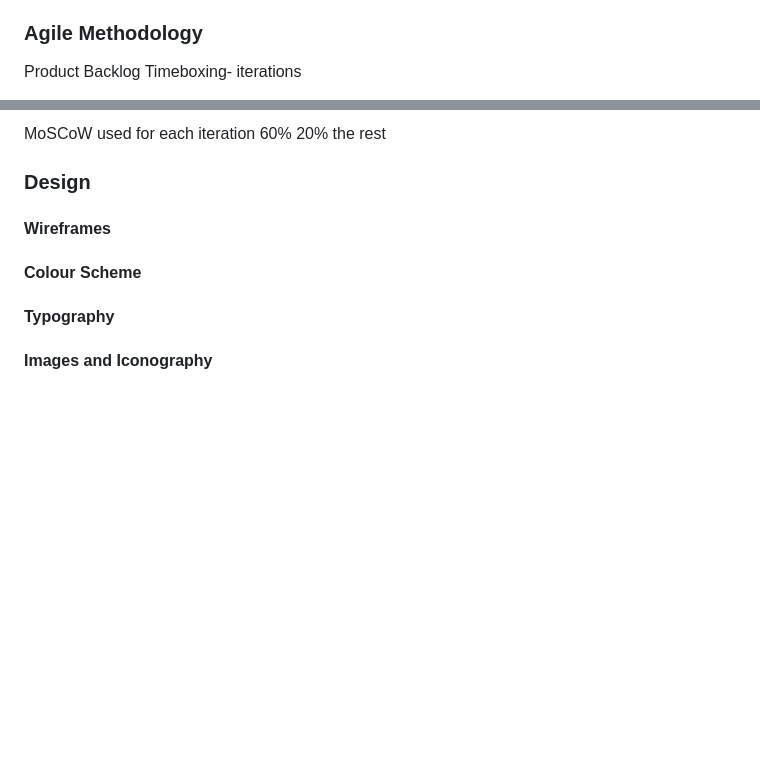
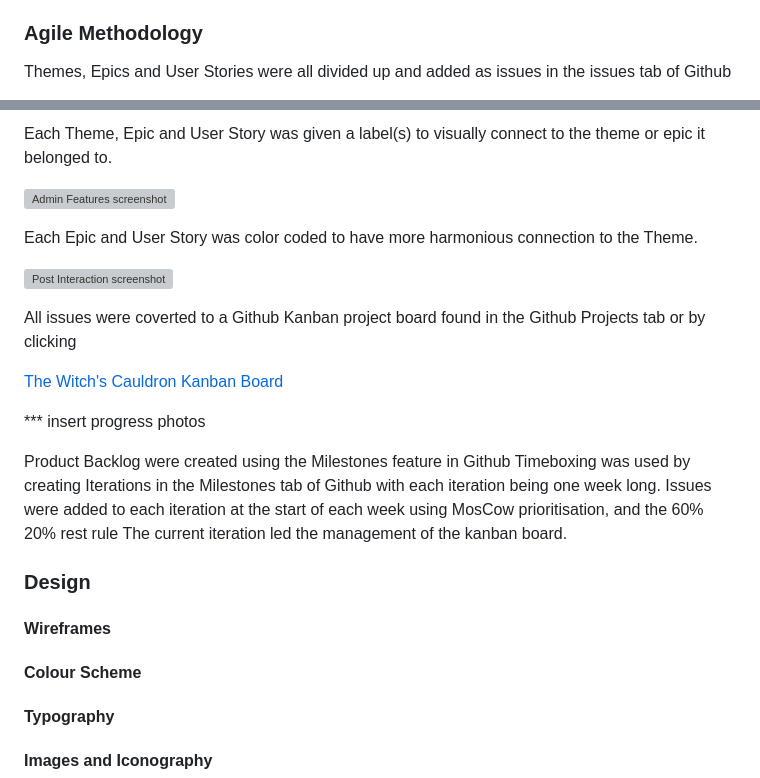
Before and after one commit to rachel-o-donnell/the-witchs-cauldron, a Markdown page: README.md, 2 parts joined by grey strips. Drawn GitHub-style; blank space fills up the shorter version; grey boxes are pictures that could not be loaded.

Commit message:
Add Agile info and images to README

```diff
--- a/README.md
+++ b/README.md
@@ -139,6 +139,5 @@ User Stories:
 
 ### Agile Methodology
 
-Product Backlog
-Timeboxing- iterations
+Themes, Epics and User Stories were all divided up and added as issues in the issues tab of Github
 
@@ -146,9 +145,31 @@ photos of grouped themes with color coded label for ease of identification
 
-MoSCoW used for each iteration 60% 20% the rest
+Each Theme, Epic and User Story was given a label(s) to visually connect to the theme or epic it belonged to.
+
+![Admin Features screenshot](assets/README-images/admin-features.png)
+
+Each Epic and User Story was color coded to have more harmonious connection to the Theme.
+
+![Post Interaction screenshot](assets/README-images/post-interaction.png)
+
+
+
+All issues were coverted to a Github Kanban project board found in the Github Projects tab or by clicking
+
+[The Witch's Cauldron Kanban Board](https://github.com/users/rachel-o-donnell/projects/9/views/1)
+
+*** insert progress photos
+
+Product Backlog were created using the Milestones feature in Github
+Timeboxing was used by creating Iterations in the Milestones tab of Github with each iteration being one week long.
+Issues were added to each iteration at the start of each week using MosCow prioritisation, and the 60% 20% rest rule
+The current iteration led the management of the kanban board.
+
 
 ### Design
 
 #### Wireframes
+
+
 
 #### Colour Scheme
 
```
Also changed, not shown: other parts of README.md (+1 -1 lines).
